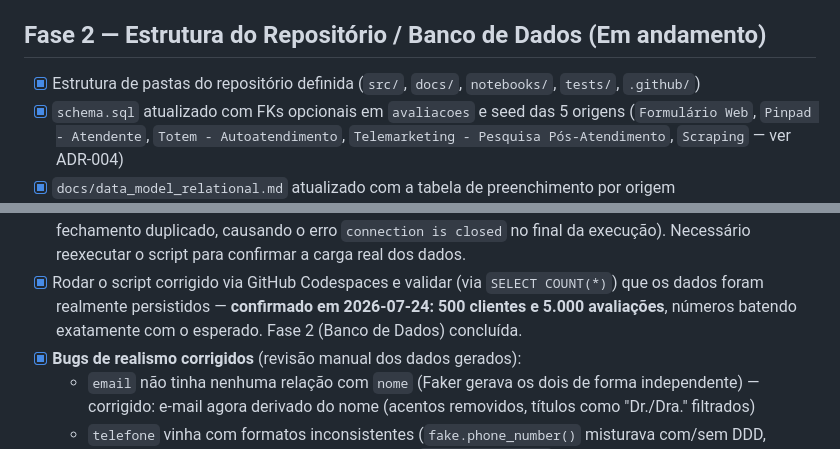
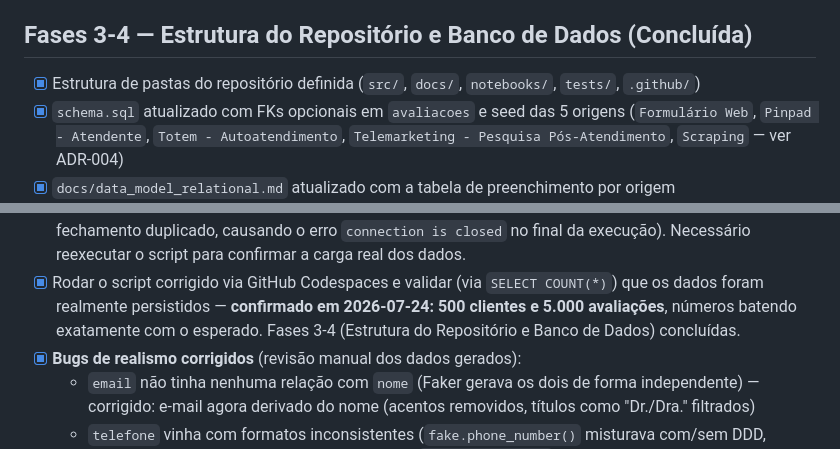
Before and after one commit to lfrpepe/customer-insight-platform, a Markdown page: docs/status.md, 2 parts joined by grey strips. GitHub-like rendering.

```diff
--- a/docs/status.md
+++ b/docs/status.md
@@ -114,7 +123,7 @@ recorrentemente insatisfeitos etc.). Aplica-se às origens `Formulário Web` e `
 `id_cliente` conhecido); `Pinpad`, `Totem` e `Scraping` não capturam
 `id_cliente`.
 
-## Fase 2 — Estrutura do Repositório / Banco de Dados (Em andamento)
+## Fases 3-4 — Estrutura do Repositório e Banco de Dados (Concluída)
 
 - [x] Estrutura de pastas do repositório definida (`src/`, `docs/`,
   `notebooks/`, `tests/`, `.github/`)
@@ -154,7 +163,8 @@ recorrentemente insatisfeitos etc.). Aplica-se às origens `Formulário Web` e `
 - [x] Rodar o script corrigido via GitHub Codespaces e validar (via
   `SELECT COUNT(*)`) que os dados foram realmente persistidos —
   **confirmado em 2026-07-24: 500 clientes e 5.000 avaliações**, números
-  batendo exatamente com o esperado. Fase 2 (Banco de Dados) concluída.
+  batendo exatamente com o esperado. Fases 3-4 (Estrutura do Repositório e
+  Banco de Dados) concluídas.
 - [x] **Bugs de realismo corrigidos** (revisão manual dos dados gerados):
   - `email` não tinha nenhuma relação com `nome` (Faker gerava os dois de
     forma independente) — corrigido: e-mail agora derivado do nome
```
Also changed, not shown: other parts of docs/status.md (+19 -11 lines), docs/AI_USAGE.md (+6 -0 lines), docs/data_model_relational.md (+5 -5 lines).
